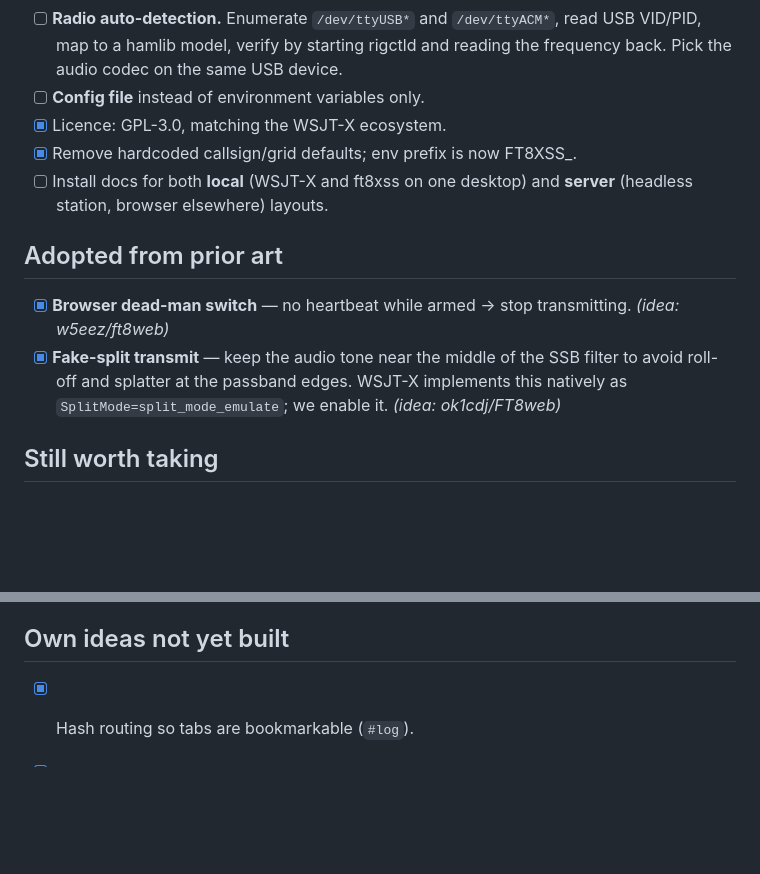
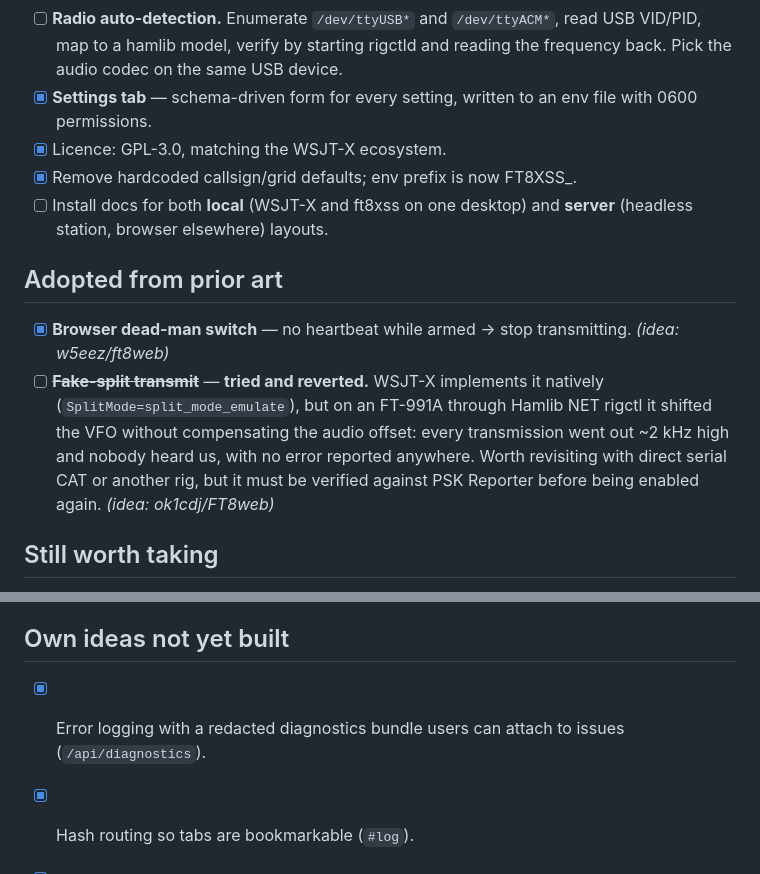
Before and after one commit to detournemint/ft8xss, a Markdown page: TODO.md, 2 parts joined by grey strips. GitHub-like rendering; blank space fills up the shorter version.

```diff
--- a/TODO.md
+++ b/TODO.md
@@ -16,7 +16,8 @@ Ideas credited to the projects they came from — see README for links.
 - [ ] **Radio auto-detection.** Enumerate `/dev/ttyUSB*` and `/dev/ttyACM*`,
       read USB VID/PID, map to a hamlib model, verify by starting rigctld and
       reading the frequency back. Pick the audio codec on the same USB device.
-- [ ] **Config file** instead of environment variables only.
+- [x] **Settings tab** — schema-driven form for every setting, written to an
+      env file with 0600 permissions.
 - [x] Licence: GPL-3.0, matching the WSJT-X ecosystem.
 - [x] Remove hardcoded callsign/grid defaults; env prefix is now FT8XSS_.
 - [ ] Install docs for both **local** (WSJT-X and ft8xss on one desktop) and
@@ -26,9 +27,12 @@ Ideas credited to the projects they came from — see README for links.
 
 - [x] **Browser dead-man switch** — no heartbeat while armed → stop
       transmitting. *(idea: w5eez/ft8web)*
-- [x] **Fake-split transmit** — keep the audio tone near the middle of the SSB
-      filter to avoid roll-off and splatter at the passband edges. WSJT-X
-      implements this natively as `SplitMode=split_mode_emulate`; we enable it.
+- [ ] ~~**Fake-split transmit**~~ — **tried and reverted.** WSJT-X implements it
+      natively (`SplitMode=split_mode_emulate`), but on an FT-991A through Hamlib
+      NET rigctl it shifted the VFO without compensating the audio offset: every
+      transmission went out ~2 kHz high and nobody heard us, with no error
+      reported anywhere. Worth revisiting with direct serial CAT or another rig,
+      but it must be verified against PSK Reporter before being enabled again.
       *(idea: ok1cdj/FT8web)*
 
 ## Still worth taking
@@ -50,6 +54,9 @@ Ideas credited to the projects they came from — see README for links.
       consume our data the way they consume WSJT-X UDP. *(ok1cdj)*
 
 ## Own ideas not yet built
+
+- [x] Error logging with a redacted diagnostics bundle users can attach to
+      issues (`/api/diagnostics`).
 
 - [x] Hash routing so tabs are bookmarkable (`#log`).
 - [x] Configurable logbook path, so demos and tests need not touch the real log.
```
Also changed, not shown: README.md (+14 -0 lines), docs/images/settings.png (added), 5 other files.
